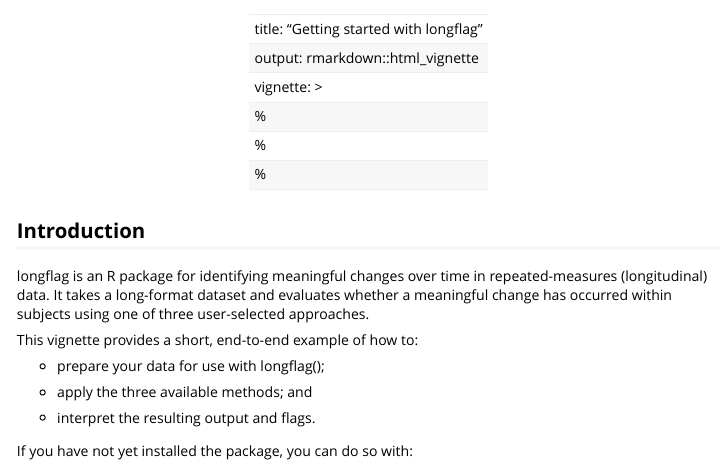
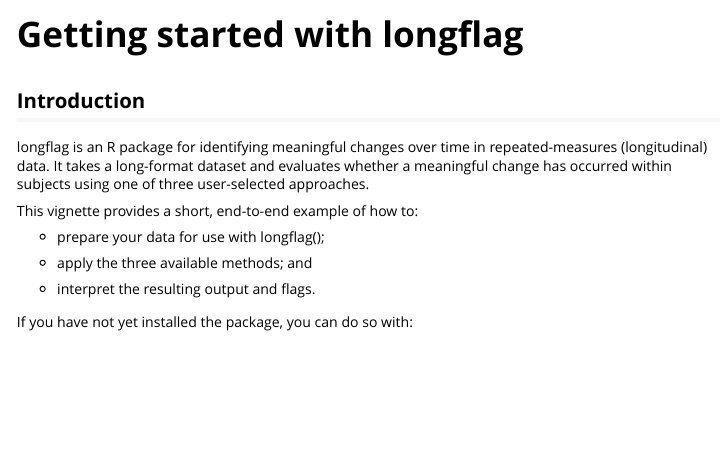
Before and after one commit to kathleenzang/longflag, an R Markdown document (vignettes/longflag.Rmd): the page in a window 1100 px wide, from its top. The pictures show the output file vignettes/longflag.html that the author committed with the source, opened offline.

Commit message:
Vignette Update

```diff
--- a/vignettes/longflag.Rmd
+++ b/vignettes/longflag.Rmd
@@ -1,8 +1,8 @@
------
+---
 title: "Getting started with longflag"
 output: rmarkdown::html_vignette
 vignette: >
-  %\VignetteIndexEntry{longflag}
+  %\VignetteIndexEntry{Getting started with longflag}
   %\VignetteEngine{knitr::rmarkdown}
   %\VignetteEncoding{UTF-8}
 ---
```
Also changed, not shown: vignettes/longflag.html.
